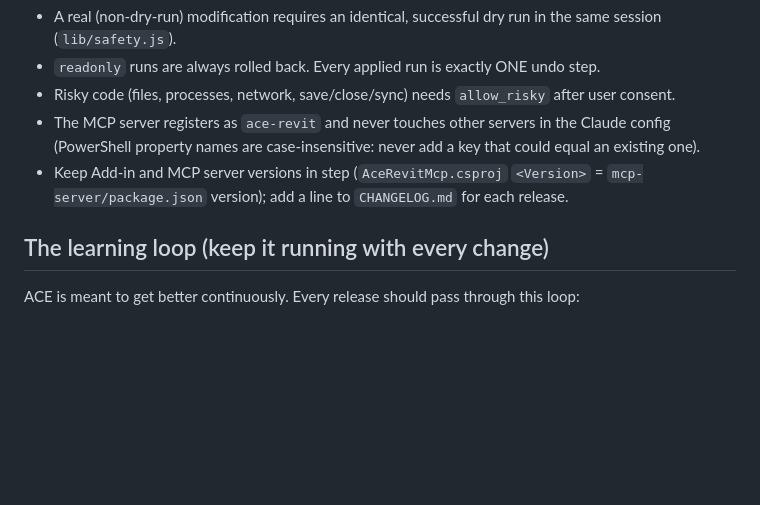
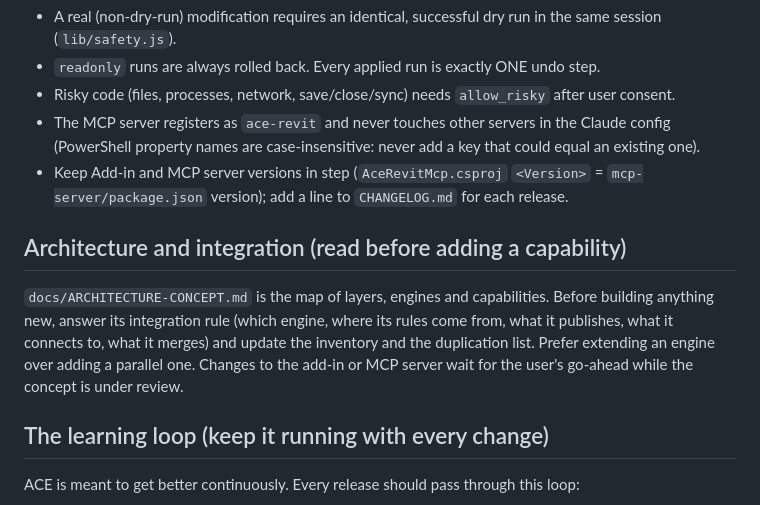
Before and after one commit to khaledrezk-glitch/ACE, a Markdown page: CLAUDE.md, the part around the change. Drawn GitHub-style; blank space fills up the shorter version.

```diff
--- a/CLAUDE.md
+++ b/CLAUDE.md
@@ -45,6 +45,12 @@ guessing. Before committing such files, confirm the GitHub repository is still p
 - Keep Add-in and MCP server versions in step (`AceRevitMcp.csproj` `<Version>` = `mcp-server/package.json` version);
   add a line to `CHANGELOG.md` for each release.
 
+## Architecture and integration (read before adding a capability)
+`docs/ARCHITECTURE-CONCEPT.md` is the map of layers, engines and capabilities. Before building anything new, answer its
+integration rule (which engine, where its rules come from, what it publishes, what it connects to, what it merges) and
+update the inventory and the duplication list. Prefer extending an engine over adding a parallel one. Changes to the
+add-in or MCP server wait for the user's go-ahead while the concept is under review.
+
 ## The learning loop (keep it running with every change)
 ACE is meant to get better continuously. Every release should pass through this loop:
 1. **Collect:** team members run `learning_report` (ask Claude, `share_with_team: true`) and share `issue-*.md` reports.
```
Also changed, not shown: docs/ARCHITECTURE-CONCEPT.md (added, +178 -0 lines).
